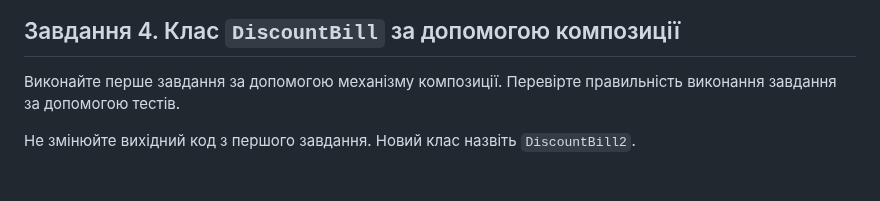
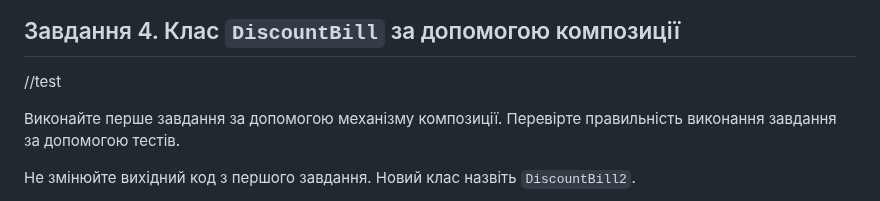
Before and after one commit to doni4475/oop-up-2025-2026-lab-4-lab-4t, a Markdown page: README.md, the part around the change. GitHub-like rendering; blank space fills up the shorter version.

```diff
--- a/README.md
+++ b/README.md
@@ -63,6 +63,9 @@
 
 ## Завдання 4. Клас `DiscountBill` за допомогою композиції
 
+
+//test
+
 Виконайте перше завдання за допомогою механізму композиції. Перевірте правильність виконання завдання за допомогою тестів.
 
 Не змінюйте вихідний код з першого завдання. Новий клас назвіть `DiscountBill2`.
```
